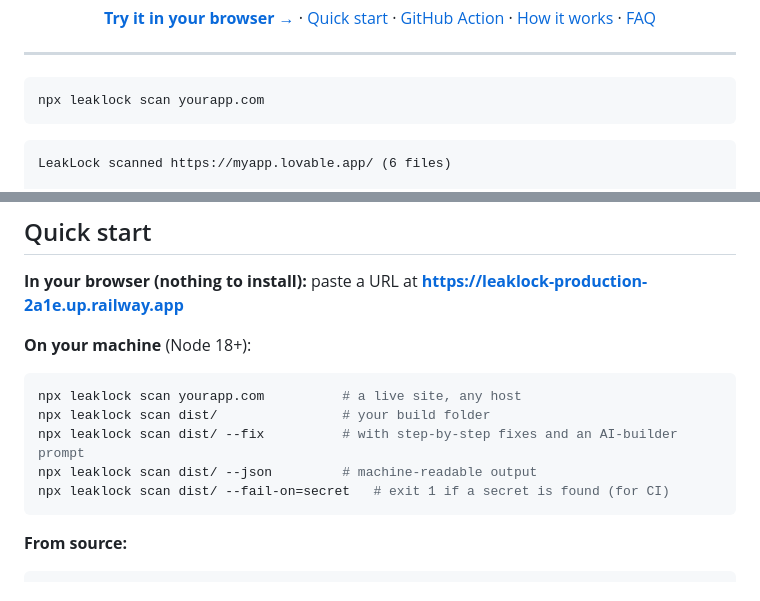
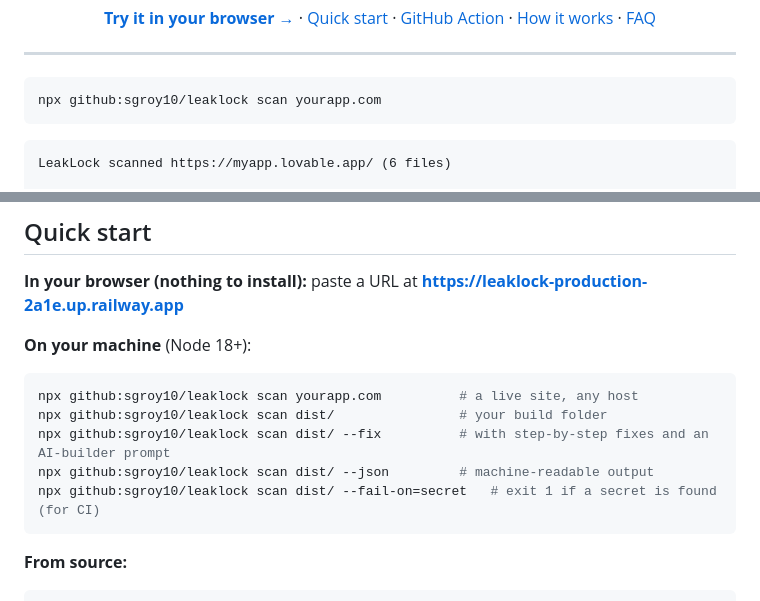
Before and after one commit to sgroy10/Leaklock, a Markdown page: README.md, 2 parts joined by grey strips. GitHub-like rendering.

Commit message:
README: run via npx github:sgroy10/leaklock until npm publish

````diff
--- a/README.md
+++ b/README.md
@@ -19,7 +19,7 @@
 ---
 
 ```bash
-npx leaklock scan yourapp.com
+npx github:sgroy10/leaklock scan yourapp.com
 ```
 
 ```
@@ -87,11 +87,11 @@ While running the study we found and fixed five false-alarm patterns (form place
 **On your machine** (Node 18+):
 
 ```bash
-npx leaklock scan yourapp.com          # a live site, any host
-npx leaklock scan dist/                # your build folder
-npx leaklock scan dist/ --fix          # with step-by-step fixes and an AI-builder prompt
-npx leaklock scan dist/ --json         # machine-readable output
-npx leaklock scan dist/ --fail-on=secret   # exit 1 if a secret is found (for CI)
+npx github:sgroy10/leaklock scan yourapp.com          # a live site, any host
+npx github:sgroy10/leaklock scan dist/                # your build folder
+npx github:sgroy10/leaklock scan dist/ --fix          # with step-by-step fixes and an AI-builder prompt
+npx github:sgroy10/leaklock scan dist/ --json         # machine-readable output
+npx github:sgroy10/leaklock scan dist/ --fail-on=secret   # exit 1 if a secret is found (for CI)
 ```
 
 **From source:**
````
